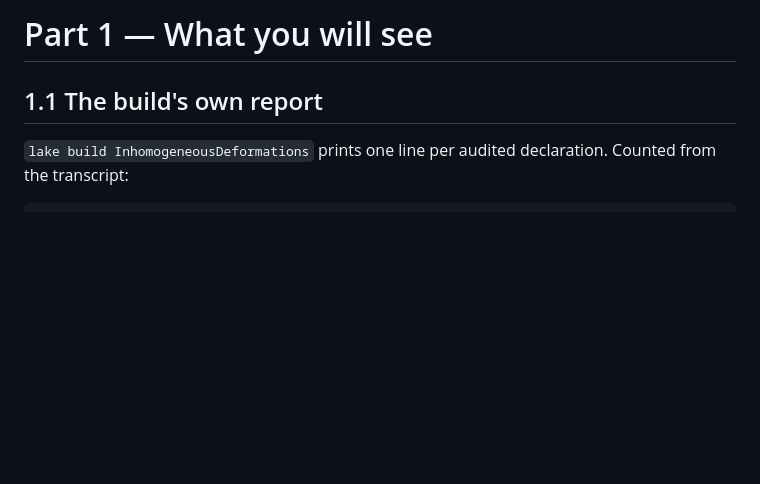
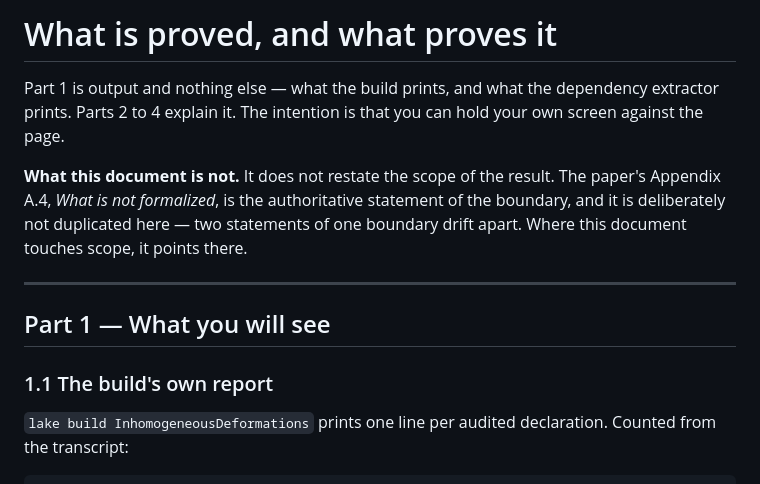
Before and after one commit to ritsumei-aoi/osp-triviality, a Markdown page: docs/what-is-proved.md, the part around one of its changes. Drawn GitHub-style; blank space fills up the shorter version.

```diff
--- a/docs/what-is-proved.md
+++ b/docs/what-is-proved.md
@@ -1,6 +1,26 @@
-# Part 1 — What you will see
+# What is proved, and what proves it
 
-## 1.1 The build's own report
+Part 1 is output and nothing else — what the build prints, and what the dependency
+extractor prints. Parts 2 to 4 explain it. The intention is that you can hold your
+own screen against the page.
+
+**What this document is not.** It does not restate the scope of the result. The
+paper's Appendix A.4, *What is not formalized*, is the authoritative statement of
+the boundary, and it is deliberately not duplicated here — two statements of one
+boundary drift apart. Where this document touches scope, it points there.
+
+<!-- ENDPOINT-BOUND(audit-counts): 649/634/15, the profiles 603/16/15, and the
+     graph figures 1081 nodes / 11450 edges, must match the paper's Appendix A.5
+     and README.md. A commit that adds or removes a declaration makes all of them
+     stale together -- INCLUDING THE TWO IMAGES IN docs/figures/, which are
+     rendered from the same graph and carry support counts, edge weights and a
+     transitive path that all move with it. -->
+
+---
+
+## Part 1 — What you will see
+
+### 1.1 The build's own report
 
 `lake build InhomogeneousDeformations` prints one line per audited declaration.
 Counted from the transcript:
```
Also changed, not shown: other parts of docs/what-is-proved.md (+12 -12 lines).
